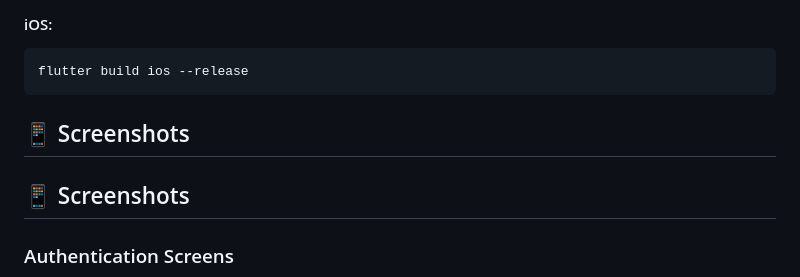
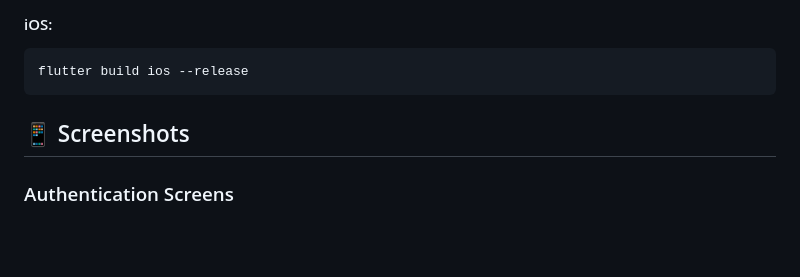
Before and after one commit to OmerFShuhag/Sheba-Medicine, a Markdown page: README.md, the part around the change printed below. Drawn GitHub-style; blank space fills up the shorter version.

```diff
--- a/README.md
+++ b/README.md
@@ -149,8 +149,6 @@ flutter build ios --release
 
 ## 📱 Screenshots
 
-## 📱 Screenshots
-
 ### Authentication Screens
 
 <div style="display: flex; justify-content: space-between; margin-bottom: 20px;">
```
Also changed, not shown: other parts of README.md (+41 -11 lines).
